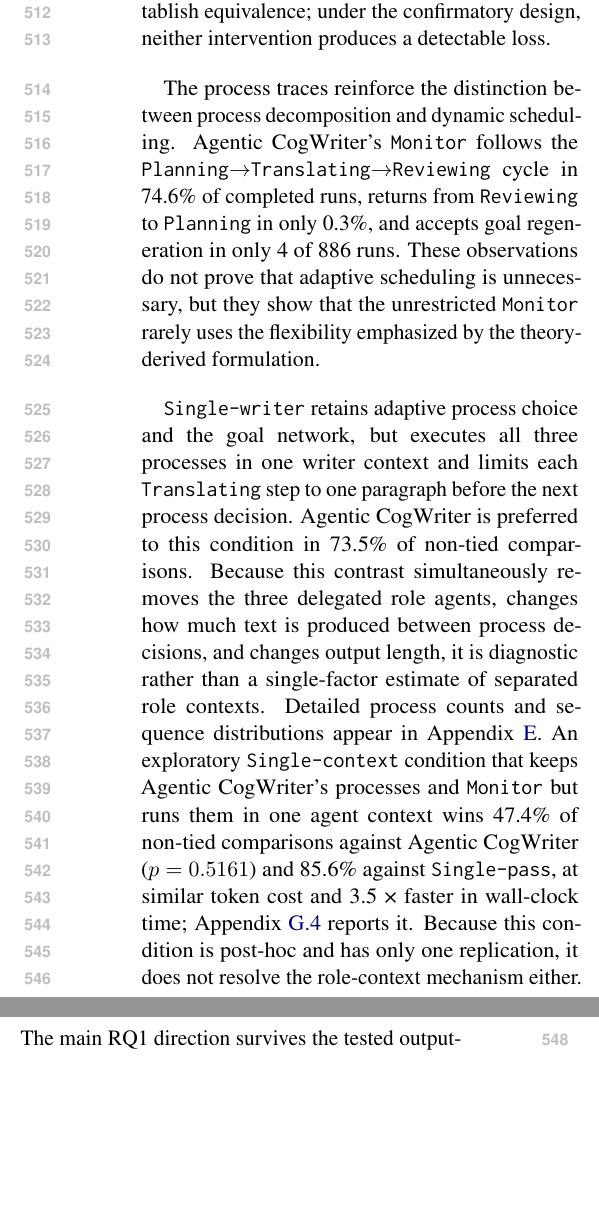
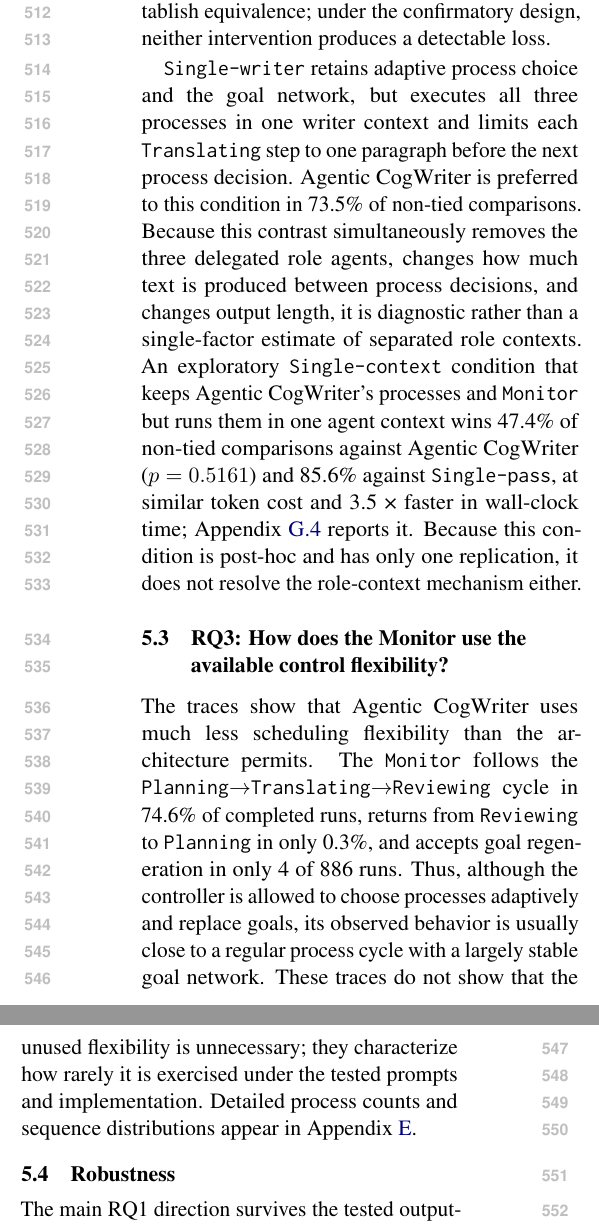
Before and after one commit to shunk031/agentic-cognitive-writing, a LaTeX paper (paper/acl_latex.tex, which reads paper/sec/05_results.tex): two parts of the columns of page 7 of 19 before the commit and two parts of the columns of page 7 of 20 after it, joined at a grey line, cut so that both start at the same text, the shorter picture padded with empty space. Compiled offline with pdfLaTeX.

Commit message:
paper: restore RQ3 results section

```diff
--- a/paper/sec/05_results.tex
+++ b/paper/sec/05_results.tex
@@ -12,9 +12,12 @@ RQ2 yields a selective answer. The confirmatory interventions do not identify ei
 
 Removing the explicit goal representation leaves the pairwise result close to even: Agentic CogWriter wins \PooledFourFiveRateMean\ of non-tied comparisons against \condNoGoals, and no benchmark cell survives Holm correction. Replacing adaptive process choice with the fixed process cycle likewise produces no surviving benchmark cell. These contrasts do not establish equivalence; under the confirmatory design, neither intervention produces a detectable loss.
 
-The process traces reinforce the distinction between process decomposition and dynamic scheduling. Agentic CogWriter's \texttt{Monitor} follows the \texttt{Planning}$\rightarrow$\texttt{Translating}$\rightarrow$\texttt{Reviewing} cycle in \AfourCycleCompliantRate\ of completed runs, returns from \texttt{Reviewing} to \texttt{Planning} in only \AfourReviewingToPlanningRate, and accepts goal regeneration in only \AfourRegenerationRuns\ of \AfourRunCount\ runs. These observations do not prove that adaptive scheduling is unnecessary, but they show that the unrestricted \texttt{Monitor} rarely uses the flexibility emphasized by the theory-derived formulation.
+\condSingleWriter\ retains adaptive process choice and the goal network, but executes all three processes in one writer context and limits each \texttt{Translating} step to one paragraph before the next process decision. Agentic CogWriter is preferred to this condition in \PooledFourSevenRateMean\ of non-tied comparisons. Because this contrast simultaneously removes the three delegated role agents, changes how much text is produced between process decisions, and changes output length, it is diagnostic rather than a single-factor estimate of separated role contexts. An exploratory \condSingleContext\ condition that keeps Agentic CogWriter's processes and \texttt{Monitor} but runs them in one agent context wins \SingleContextFullRate\ of non-tied comparisons against Agentic CogWriter ($p=\SingleContextFullP$) and \SingleContextSinglePassRate\ against \condSinglePass, at similar token cost and \SingleContextSpeedup\ faster in wall-clock time; Appendix~\ref{app:single-context} reports it. Because this condition is post-hoc and has only one replication, it does not resolve the role-context mechanism either.
 
-\condSingleWriter\ retains adaptive process choice and the goal network, but executes all three processes in one writer context and limits each \texttt{Translating} step to one paragraph before the next process decision. Agentic CogWriter is preferred to this condition in \PooledFourSevenRateMean\ of non-tied comparisons. Because this contrast simultaneously removes the three delegated role agents, changes how much text is produced between process decisions, and changes output length, it is diagnostic rather than a single-factor estimate of separated role contexts. Detailed process counts and sequence distributions appear in Appendix~\ref{app:process-behavior}. An exploratory \condSingleContext\ condition that keeps Agentic CogWriter's processes and \texttt{Monitor} but runs them in one agent context wins \SingleContextFullRate\ of non-tied comparisons against Agentic CogWriter ($p=\SingleContextFullP$) and \SingleContextSinglePassRate\ against \condSinglePass, at similar token cost and \SingleContextSpeedup\ faster in wall-clock time; Appendix~\ref{app:single-context} reports it. Because this condition is post-hoc and has only one replication, it does not resolve the role-context mechanism either.
+\subsection{RQ3: How does the Monitor use the available control flexibility?}
+\label{sec:results-process-dynamics}
+
+The traces show that Agentic CogWriter uses much less scheduling flexibility than the architecture permits. The \texttt{Monitor} follows the \texttt{Planning}$\rightarrow$\texttt{Translating}$\rightarrow$\texttt{Reviewing} cycle in \AfourCycleCompliantRate\ of completed runs, returns from \texttt{Reviewing} to \texttt{Planning} in only \AfourReviewingToPlanningRate, and accepts goal regeneration in only \AfourRegenerationRuns\ of \AfourRunCount\ runs. Thus, although the controller is allowed to choose processes adaptively and replace goals, its observed behavior is usually close to a regular process cycle with a largely stable goal network. These traces do not show that the unused flexibility is unnecessary; they characterize how rarely it is exercised under the tested prompts and implementation. Detailed process counts and sequence distributions appear in Appendix~\ref{app:process-behavior}.
 
 \subsection{Robustness}
 \label{sec:results-robustness}
```
